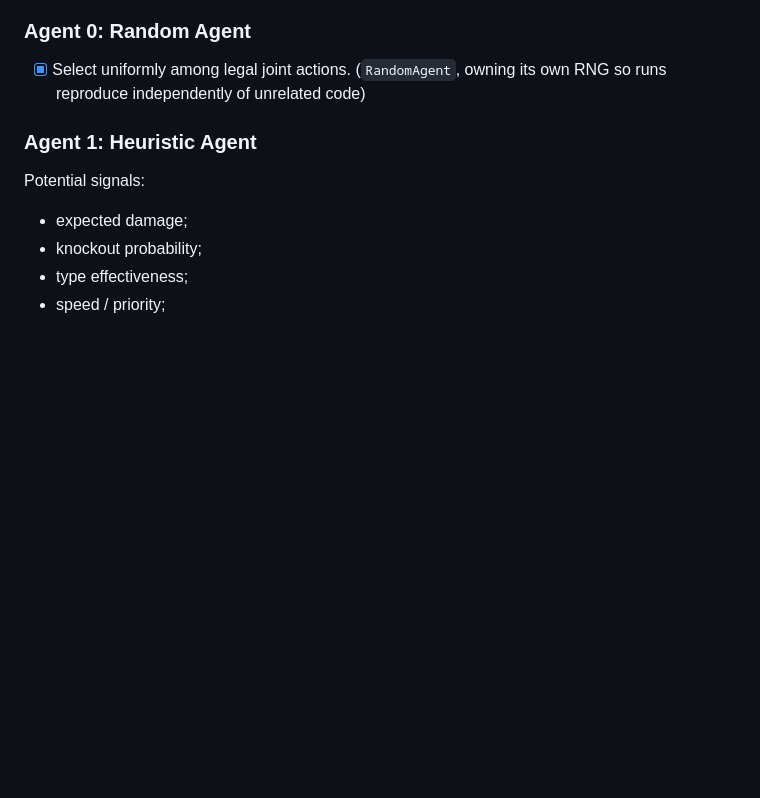
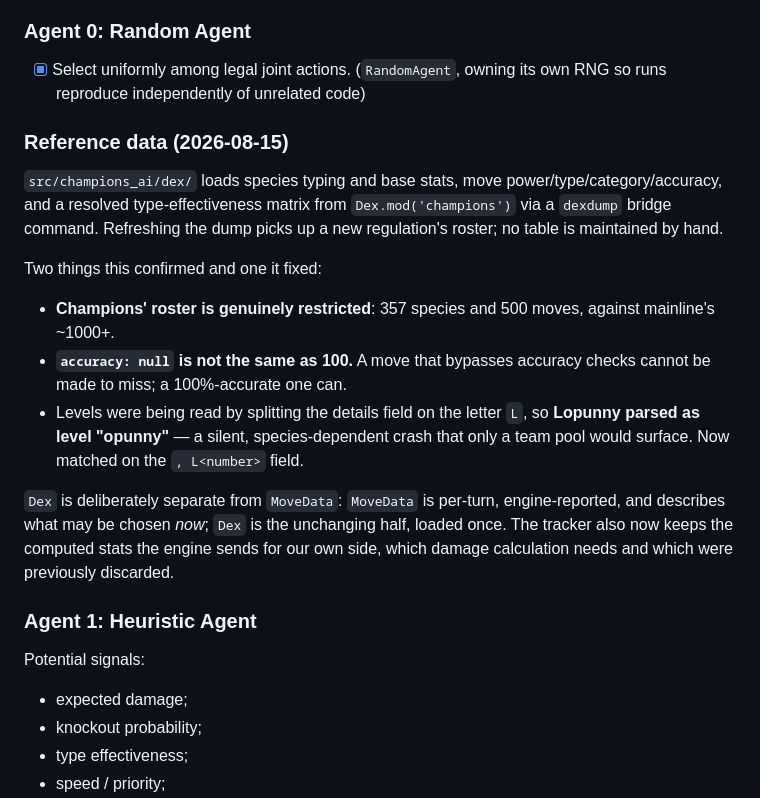
Before and after one commit to tugayapucu/Pokemaster-ai, a Markdown page: PROJECT_PLAN.md, the part around the change. Rendered like a GitHub page; blank space fills up the shorter version.

Commit message:
docs(plan): record the dex adapter and what loading real data revealed
Champions ships 357 species and 500 moves (mainline has ~1000+),
accuracy null means "cannot miss" rather than 100%, and level parsing
was splitting on the letter L -- mangling Lopunny into level "opunny".

Also records why Dex and MoveData stay separate types.

Co-Authored-By: Claude Sonnet 5 <noreply@anthropic.com>

```diff
--- a/PROJECT_PLAN.md
+++ b/PROJECT_PLAN.md
@@ -487,6 +487,18 @@ Running a real pool also exposed a crash worth recording: a generated team conta
 ### Agent 0: Random Agent
 
 - [x] Select uniformly among legal joint actions. (`RandomAgent`, owning its own RNG so runs reproduce independently of unrelated code)
+
+### Reference data (2026-08-15)
+
+`src/champions_ai/dex/` loads species typing and base stats, move power/type/category/accuracy, and a resolved type-effectiveness matrix from `Dex.mod('champions')` via a `dexdump` bridge command. Refreshing the dump picks up a new regulation's roster; no table is maintained by hand.
+
+Two things this confirmed and one it fixed:
+
+- **Champions' roster is genuinely restricted**: 357 species and 500 moves, against mainline's ~1000+.
+- **`accuracy: null` is not the same as 100.** A move that bypasses accuracy checks cannot be made to miss; a 100%-accurate one can.
+- Levels were being read by splitting the details field on the letter `L`, so **Lopunny parsed as level "opunny"** — a silent, species-dependent crash that only a team pool would surface. Now matched on the `, L<number>` field.
+
+`Dex` is deliberately separate from `MoveData`: `MoveData` is per-turn, engine-reported, and describes what may be chosen *now*; `Dex` is the unchanging half, loaded once. The tracker also now keeps the computed stats the engine sends for our own side, which damage calculation needs and which were previously discarded.
 
 ### Agent 1: Heuristic Agent
 
```
